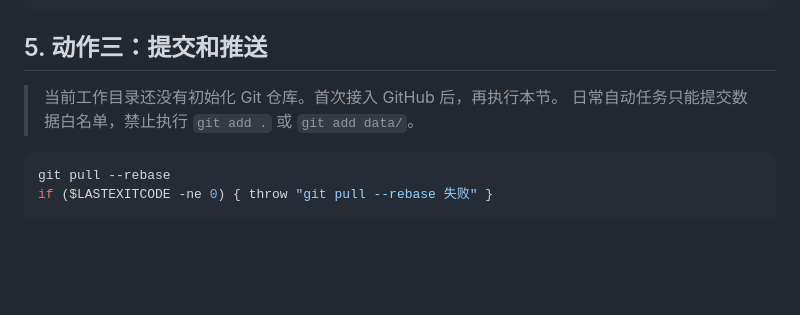
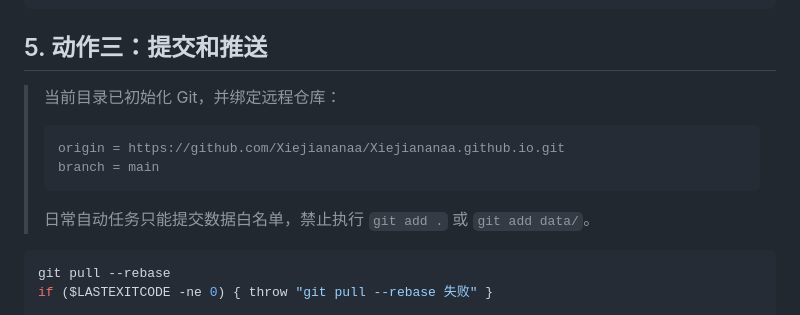
Before and after one commit to Xiejiananaa/Xiejiananaa.github.io, a Markdown page: WORKBUDDY_GUIDE.md, the part around the change. GitHub-like rendering; blank space fills up the shorter version.

````diff
--- a/WORKBUDDY_GUIDE.md
+++ b/WORKBUDDY_GUIDE.md
@@ -120,7 +120,13 @@ if ($LASTEXITCODE -ne 0) { throw "dashboard_data.json 安全校验失败，停
 
 ## 5. 动作三：提交和推送
 
-> 当前工作目录还没有初始化 Git 仓库。首次接入 GitHub 后，再执行本节。
+> 当前目录已初始化 Git，并绑定远程仓库：
+>
+> ```text
+> origin = https://github.com/Xiejiananaa/Xiejiananaa.github.io.git
+> branch = main
+> ```
+>
 > 日常自动任务只能提交数据白名单，禁止执行 `git add .` 或 `git add data/`。
 
 ```powershell
````
Also changed, not shown: README.md (+6 -0 lines), TASKS.md (+4 -0 lines).
